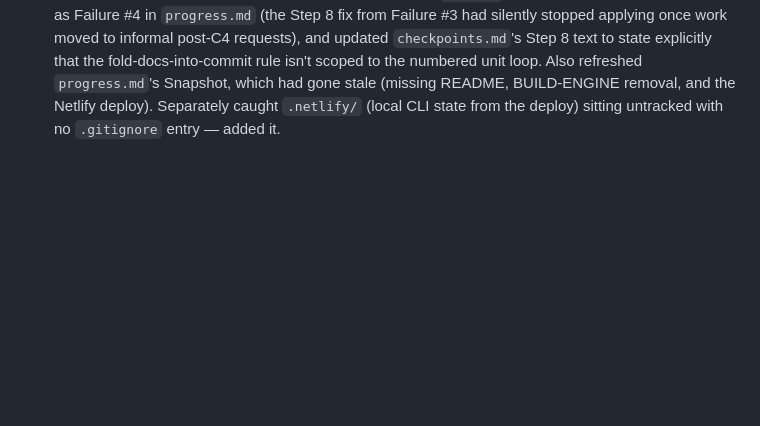
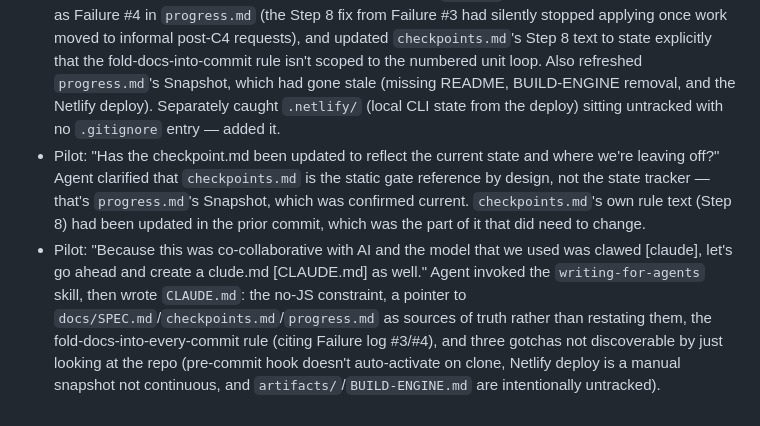
Before and after one commit to ClayClimate-AI/next-chapter-onepager, a Markdown page: docs/PROMPT_LOG.md, the part around the change. GitHub-like rendering; blank space fills up the shorter version.

```diff
--- a/docs/PROMPT_LOG.md
+++ b/docs/PROMPT_LOG.md
@@ -560,3 +560,20 @@ trailing step easy to skip after the "real" commit.
   had gone stale (missing README, BUILD-ENGINE removal, and the
   Netlify deploy). Separately caught `.netlify/` (local CLI state from
   the deploy) sitting untracked with no `.gitignore` entry — added it.
+- Pilot: "Has the checkpoint.md been updated to reflect the current
+  state and where we're leaving off?" Agent clarified that
+  `checkpoints.md` is the static gate reference by design, not the
+  state tracker — that's `progress.md`'s Snapshot, which was confirmed
+  current. `checkpoints.md`'s own rule text (Step 8) had been updated
+  in the prior commit, which was the part of it that did need to
+  change.
+- Pilot: "Because this was co-collaborative with AI and the model that
+  we used was clawed [claude], let's go ahead and create a clude.md
+  [CLAUDE.md] as well." Agent invoked the `writing-for-agents` skill,
+  then wrote `CLAUDE.md`: the no-JS constraint, a pointer to
+  `docs/SPEC.md`/`checkpoints.md`/`progress.md` as sources of truth
+  rather than restating them, the fold-docs-into-every-commit rule
+  (citing Failure log #3/#4), and three gotchas not discoverable by
+  just looking at the repo (pre-commit hook doesn't auto-activate on
+  clone, Netlify deploy is a manual snapshot not continuous, and
+  `artifacts/`/`BUILD-ENGINE.md` are intentionally untracked).
```
Also changed, not shown: CLAUDE.md (added, +15 -0 lines), docs/progress.md (+4 -2 lines).
